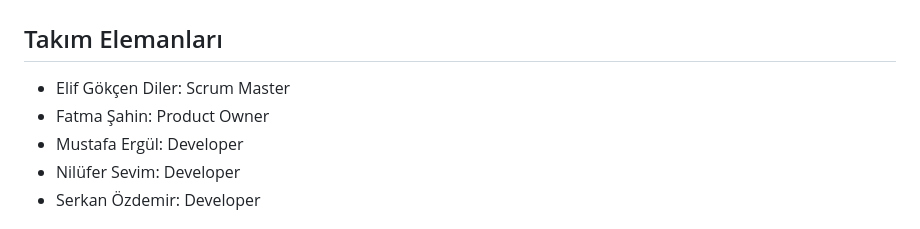
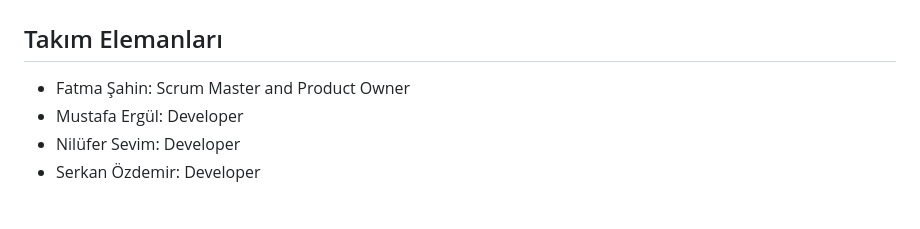
Before and after one commit to mustafatrk0/F-18BootcampAPP, a Markdown page: README.md, the part around the change. GitHub-like rendering.

```diff
--- a/README.md
+++ b/README.md
@@ -5,8 +5,7 @@ Takım Flutter 18
 # Ürün İle İlgili Bilgiler
 
 ## Takım Elemanları
-- Elif Gökçen Diler: Scrum Master
-- Fatma Şahin: Product Owner
+- Fatma Şahin: Scrum Master and Product Owner
 - Mustafa Ergül: Developer
 - Nilüfer Sevim: Developer
 - Serkan Özdemir: Developer
```
